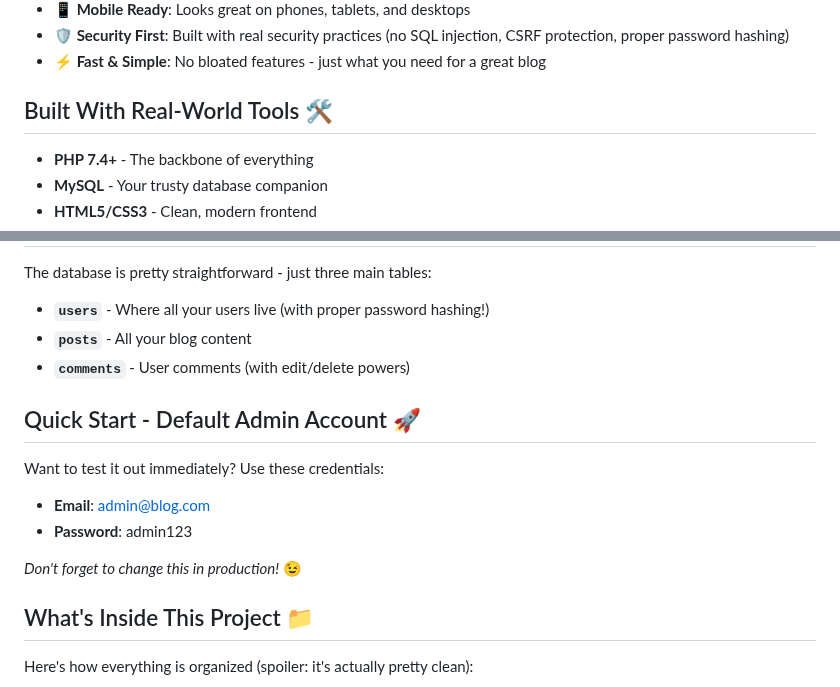
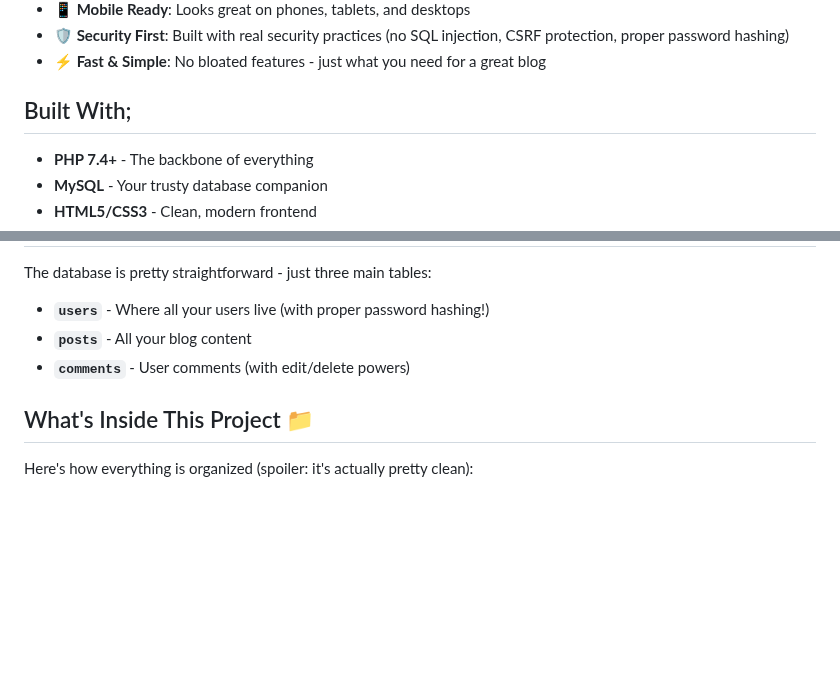
Before and after one commit to Dev-Din/IST-PHP-BLOG-APP, a Markdown page: README.md, 2 parts joined by grey strips. GitHub-like rendering; blank space fills up the shorter version.

```diff
--- a/README.md
+++ b/README.md
@@ -14,7 +14,7 @@ This isn't just another tutorial project - it's a **production-ready blog** that
 - **🛡️ Security First**: Built with real security practices (no SQL injection, CSRF protection, proper password hashing)
 - **⚡ Fast & Simple**: No bloated features - just what you need for a great blog
 
-## Built With Real-World Tools 🛠️
+## Built With;
 
 - **PHP 7.4+** - The backbone of everything
 - **MySQL** - Your trusty database companion
@@ -65,15 +65,6 @@ The database is pretty straightforward - just three main tables:
 - **`posts`** - All your blog content
 - **`comments`** - User comments (with edit/delete powers)
 
-## Quick Start - Default Admin Account 🚀
-
-Want to test it out immediately? Use these credentials:
-
-- **Email**: admin@blog.com
-- **Password**: admin123
-
-_Don't forget to change this in production!_ 😉
-
 ## What's Inside This Project 📁
 
 Here's how everything is organized (spoiler: it's actually pretty clean):
```
